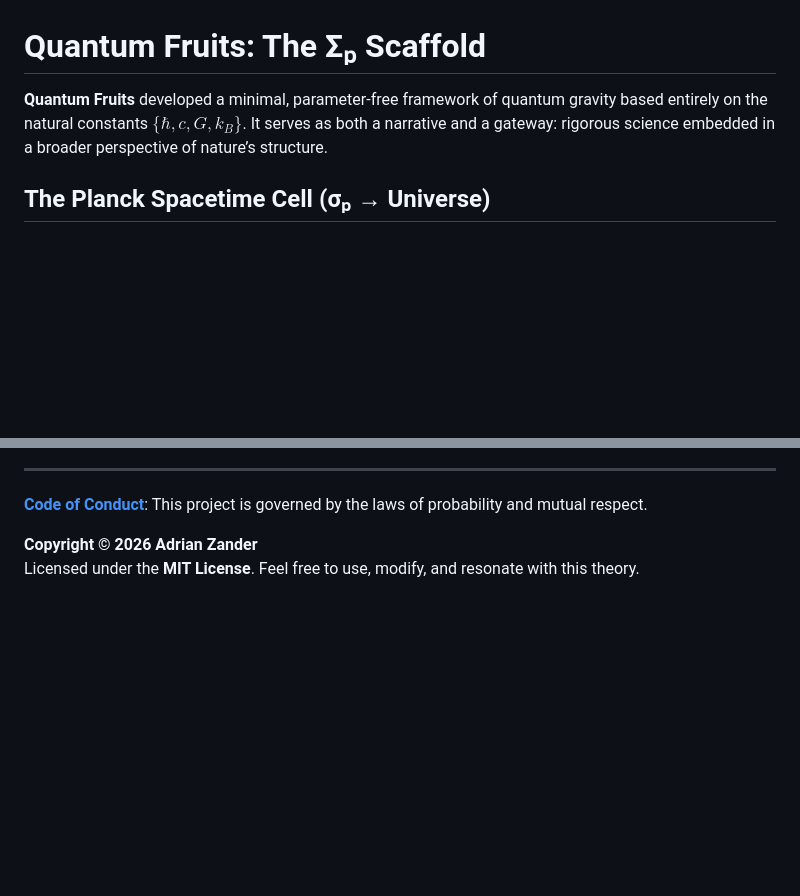
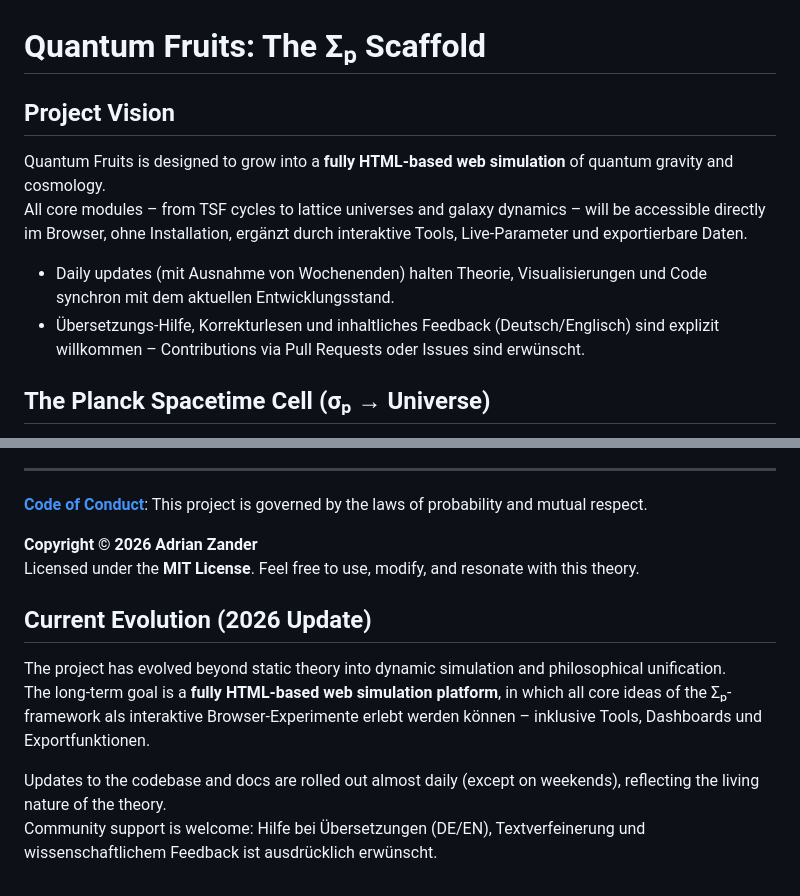
Before and after one commit to Observer-0/Quantum-Fruits, a Markdown page: README.md, 2 parts joined by grey strips. Drawn GitHub-style; blank space fills up the shorter version.

```diff
--- a/README.md
+++ b/README.md
@@ -1,6 +1,14 @@
 # Quantum Fruits: The Σₚ Scaffold
 
-**Quantum Fruits** developed a minimal, parameter-free framework of quantum gravity based entirely on the natural constants $\{\hbar, c, G, k_B\}$. It serves as both a narrative and a gateway: rigorous science embedded in a broader perspective of nature’s structure.
+## Project Vision
+
+Quantum Fruits is designed to grow into a **fully HTML-based web simulation** of quantum gravity and cosmology.
+All core modules – from TSF cycles to lattice universes and galaxy dynamics – will be accessible directly im Browser, ohne Installation, ergänzt durch interaktive Tools, Live-Parameter und exportierbare Daten.
+
+- Daily updates (mit Ausnahme von Wochenenden) halten Theorie, Visualisierungen und Code synchron mit dem aktuellen Entwicklungsstand.
+- Übersetzungs-Hilfe, Korrekturlesen und inhaltliches Feedback (Deutsch/Englisch) sind explizit willkommen – Contributions via Pull Requests oder Issues sind erwünscht.
+
+
 ## The Planck Spacetime Cell (σₚ → Universe)
 
 The project uses the concept of a fundamental spacetime action cell
@@ -143,3 +151,11 @@ The ZIP archive includes the full rigorous papers (published with separate DOIs)
 
 **Copyright © 2026 Adrian Zander**
 Licensed under the **MIT License**. Feel free to use, modify, and resonate with this theory.
+
+## Current Evolution (2026 Update)
+
+The project has evolved beyond static theory into dynamic simulation and philosophical unification.
+The long-term goal is a **fully HTML-based web simulation platform**, in which all core ideas of the Σₚ-framework als interaktive Browser-Experimente erlebt werden können – inklusive Tools, Dashboards und Exportfunktionen.
+
+Updates to the codebase and docs are rolled out almost daily (except on weekends), reflecting the living nature of the theory.
+Community support is welcome: Hilfe bei Übersetzungen (DE/EN), Textverfeinerung und wissenschaftlichem Feedback ist ausdrücklich erwünscht.
```
